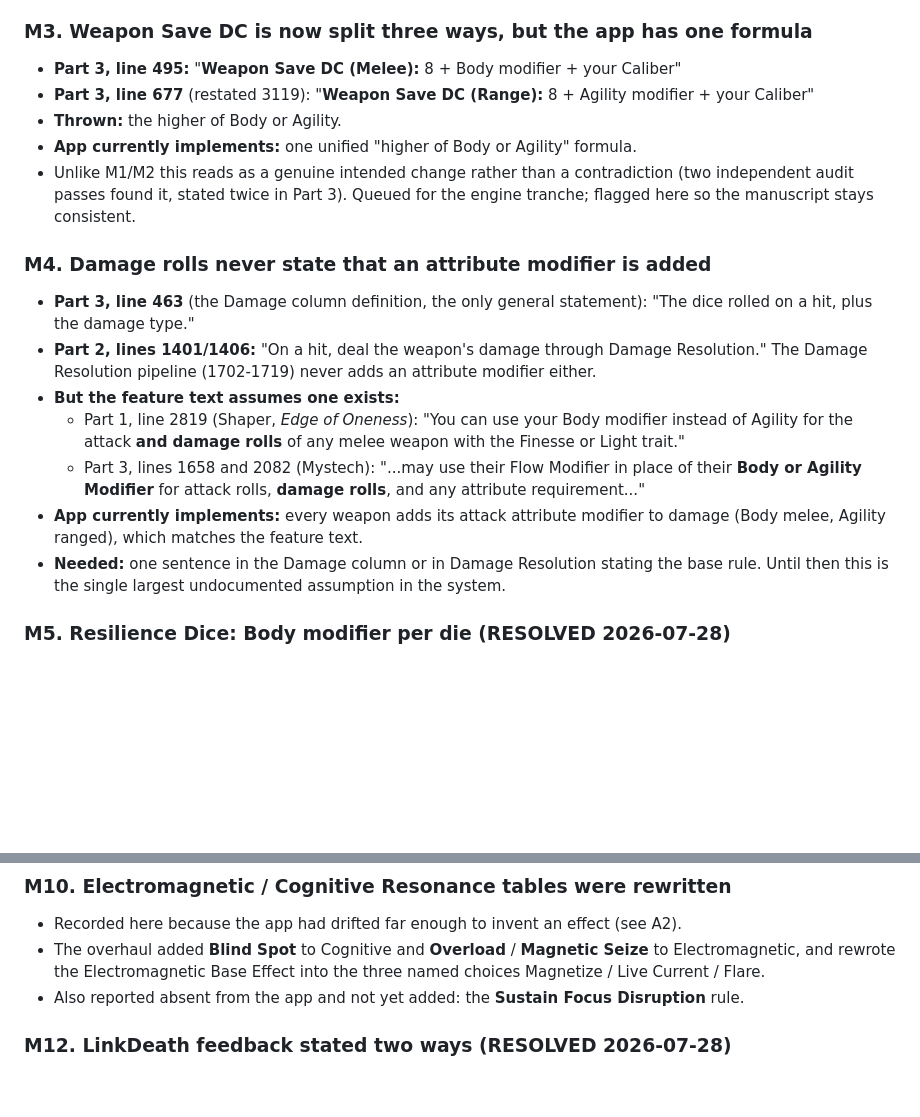
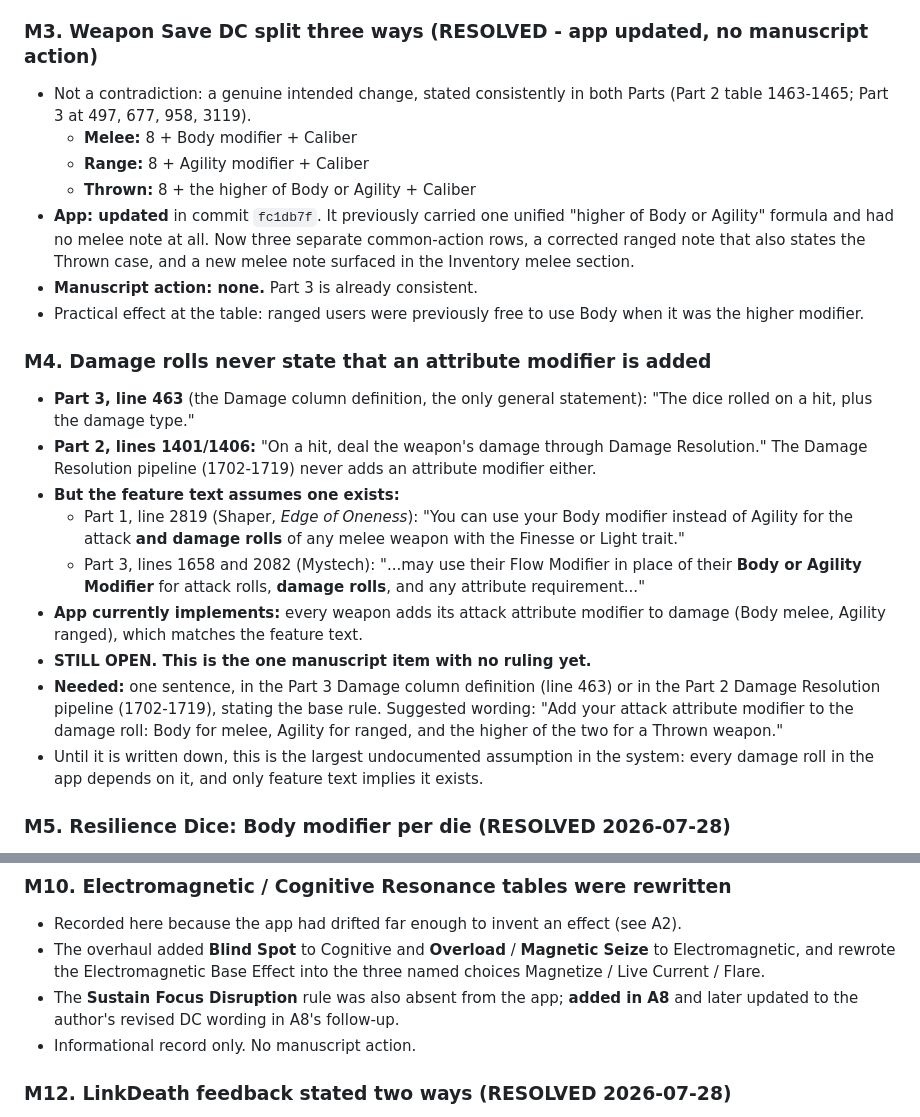
Before and after one commit to Popsculpture/Elysium-Nights-Character-Sheet, a Markdown page: RULES-SYNC-CHANGELOG.md, 2 parts joined by grey strips. Rendered like a GitHub page; blank space fills up the shorter version.

Commit message:
Correct three stale entries in the rules-sync changelog
I claimed every manuscript item was resolved; that was wrong. Correcting
the record before the changelog is used to drive manuscript edits.

- M3 (Weapon Save DC split three ways) was written as pending but was
  implemented in commit fc1db7f. Marked resolved, no manuscript action, and
  the entry now records what actually changed.
- M4 (damage rolls never state that an attribute modifier is added) has had
  no ruling and is the one genuinely open item. Marked STILL OPEN with
  suggested wording and the exact insertion points.
- M10 said the Sustain Focus Disruption rule was still absent from the app;
  it was added in A8. Refreshed and marked informational only.

Co-Authored-By: Claude Opus 4.8 <noreply@anthropic.com>

```diff
--- a/RULES-SYNC-CHANGELOG.md
+++ b/RULES-SYNC-CHANGELOG.md
@@ -481,15 +481,19 @@ no code change was needed.
 - **App implements:** the #GRID chapter version.
 </details>
 
-### M3. Weapon Save DC is now split three ways, but the app has one formula
-- **Part 3, line 495:** "**Weapon Save DC (Melee):** 8 + Body modifier + your Caliber"
-- **Part 3, line 677** (restated 3119): "**Weapon Save DC (Range):** 8 + Agility
-  modifier + your Caliber"
-- **Thrown:** the higher of Body or Agility.
-- **App currently implements:** one unified "higher of Body or Agility" formula.
-- Unlike M1/M2 this reads as a genuine intended change rather than a contradiction
-  (two independent audit passes found it, stated twice in Part 3). Queued for the
-  engine tranche; flagged here so the manuscript stays consistent.
+### M3. Weapon Save DC split three ways (RESOLVED - app updated, no manuscript action)
+- Not a contradiction: a genuine intended change, stated consistently in both Parts
+  (Part 2 table 1463-1465; Part 3 at 497, 677, 958, 3119).
+  - **Melee:** 8 + Body modifier + Caliber
+  - **Range:** 8 + Agility modifier + Caliber
+  - **Thrown:** 8 + the higher of Body or Agility + Caliber
+- **App: updated** in commit `fc1db7f`. It previously carried one unified "higher of
+  Body or Agility" formula and had no melee note at all. Now three separate
+  common-action rows, a corrected ranged note that also states the Thrown case, and a
+  new melee note surfaced in the Inventory melee section.
+- **Manuscript action: none.** Part 3 is already consistent.
+- Practical effect at the table: ranged users were previously free to use Body when it
+  was the higher modifier.
 
 ### M4. Damage rolls never state that an attribute modifier is added
 - **Part 3, line 463** (the Damage column definition, the only general statement):
@@ -506,9 +510,13 @@ no code change was needed.
     any attribute requirement..."
 - **App currently implements:** every weapon adds its attack attribute modifier to
   damage (Body melee, Agility ranged), which matches the feature text.
-- **Needed:** one sentence in the Damage column or in Damage Resolution stating the
-  base rule. Until then this is the single largest undocumented assumption in the
-  system.
+- **STILL OPEN. This is the one manuscript item with no ruling yet.**
+- **Needed:** one sentence, in the Part 3 Damage column definition (line 463) or in the
+  Part 2 Damage Resolution pipeline (1702-1719), stating the base rule. Suggested
+  wording: "Add your attack attribute modifier to the damage roll: Body for melee,
+  Agility for ranged, and the higher of the two for a Thrown weapon."
+- Until it is written down, this is the largest undocumented assumption in the system:
+  every damage roll in the app depends on it, and only feature text implies it exists.
 
 ### M5. Resilience Dice: Body modifier per die (RESOLVED 2026-07-28)
 - **Author ruling:** per die. The rule now reads "Roll each die and add your **Body
@@ -632,8 +640,9 @@ no code change was needed.
 - The overhaul added **Blind Spot** to Cognitive and **Overload** / **Magnetic
   Seize** to Electromagnetic, and rewrote the Electromagnetic Base Effect into the
   three named choices Magnetize / Live Current / Flare.
-- Also reported absent from the app and not yet added: the **Sustain Focus
-  Disruption** rule.
+- The **Sustain Focus Disruption** rule was also absent from the app; **added in A8**
+  and later updated to the author's revised DC wording in A8's follow-up.
+- Informational record only. No manuscript action.
 
 ### M12. LinkDeath feedback stated two ways (RESOLVED 2026-07-28)
 - **Was:** the Conditions entry read "2d6 + 1d6 per additional active Link" while the
```
